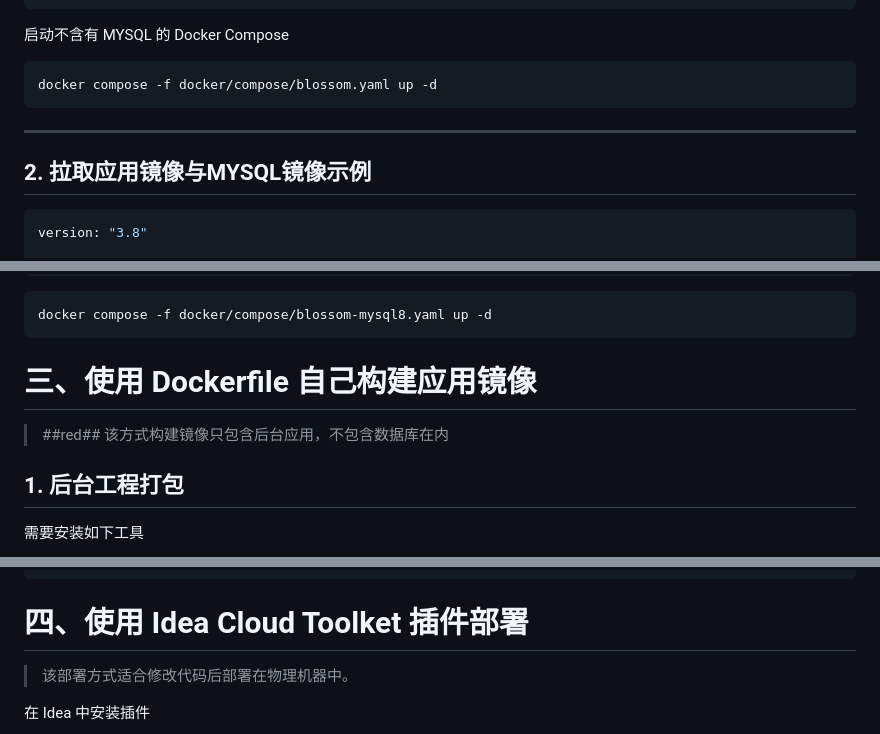
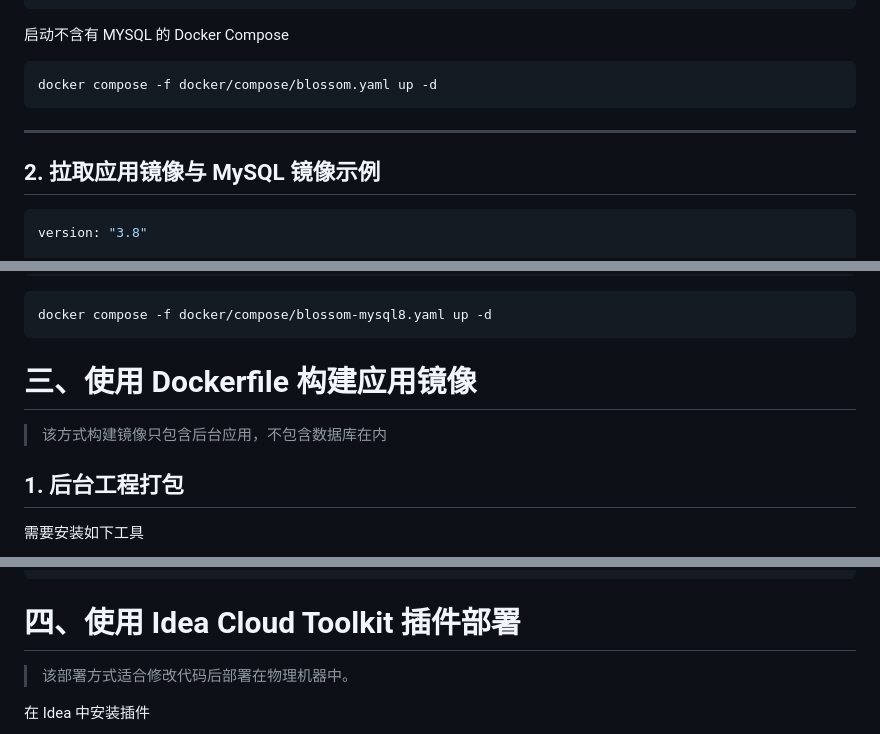
Before and after one commit to blossom-editor/blossom, a Markdown page: docker/README.md, 3 parts joined by grey strips. GitHub-like rendering.

````diff
--- a/docker/README.md
+++ b/docker/README.md
@@ -113,13 +113,13 @@ services:
 
 启动不含有 MYSQL 的 Docker Compose
 
-```
+```bash
 docker compose -f docker/compose/blossom.yaml up -d
 ```
 
 ---
 
-## 2. 拉取应用镜像与MYSQL镜像示例
+## 2. 拉取应用镜像与 MySQL 镜像示例
 
 ```yml
 version: "3.8"
@@ -181,9 +181,8 @@ services:
 docker compose -f docker/compose/blossom-mysql8.yaml up -d
 ```
 
-# 三、使用 Dockerfile 自己构建应用镜像
+# 三、使用 Dockerfile 构建应用镜像
 
-> ##red##
 > 该方式构建镜像只包含后台应用，不包含数据库在内
 
 ## 1. 后台工程打包
@@ -246,7 +247,7 @@ docker run -d \
   --spring.datasource.password=jasmine888
 ```
 
-# 四、使用 Idea Cloud Toolket 插件部署
+# 四、使用 Idea Cloud Toolkit 插件部署
 
 > 该部署方式适合修改代码后部署在物理机器中。
 
````
Also changed, not shown: other parts of docker/README.md (+10 -10 lines).
